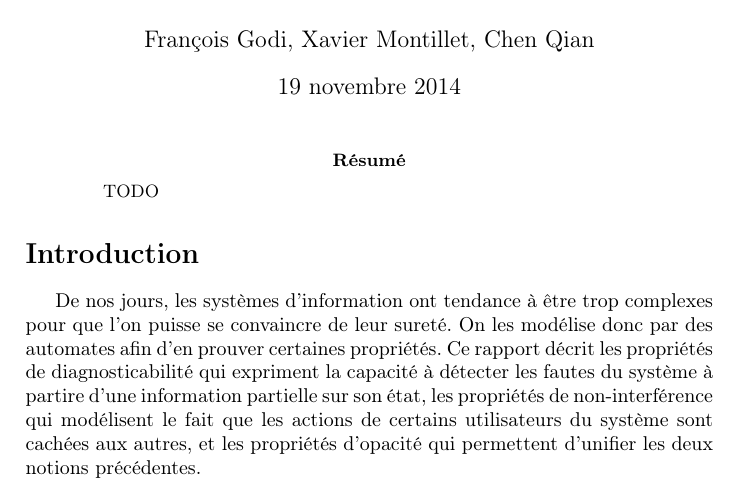
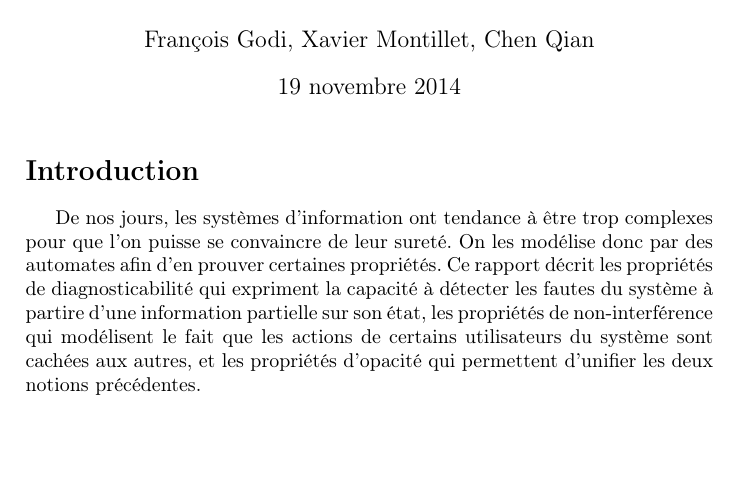
Before and after one commit to xavierm02/Projet-M1, a LaTeX document (main.tex): part of page 1 of 8, cut so that both start at the same text, the shorter picture padded with empty space. Compiled offline with pdfLaTeX.

Commit message:
supprime numerotation trop style sous la pression de Xavier

```diff
--- a/main.tex
+++ b/main.tex
@@ -9,8 +9,8 @@
 \usepackage{stmaryrd}
 \usepackage{tikz}
 \usepackage{float}
-\newtheorem{mydef}{D\'efinition}[subsection]
-\newtheorem{myth}{Th\'eor\`eme}[subsection]
+\newtheorem{mydef}{D\'efinition}
+\newtheorem{myth}{Th\'eor\`eme}
 \newcommand{\enum}[2]{\llbracket #1, #2 \rrbracket}
 \usetikzlibrary{arrows}
 \bibliographystyle{plain}
@@ -24,9 +24,9 @@
 
 \maketitle
 
-\begin{abstract}
-TODO
-\end{abstract}
+%\begin{abstract}
+%TODO
+%\end{abstract}
 
 \section*{Introduction}
 
```
